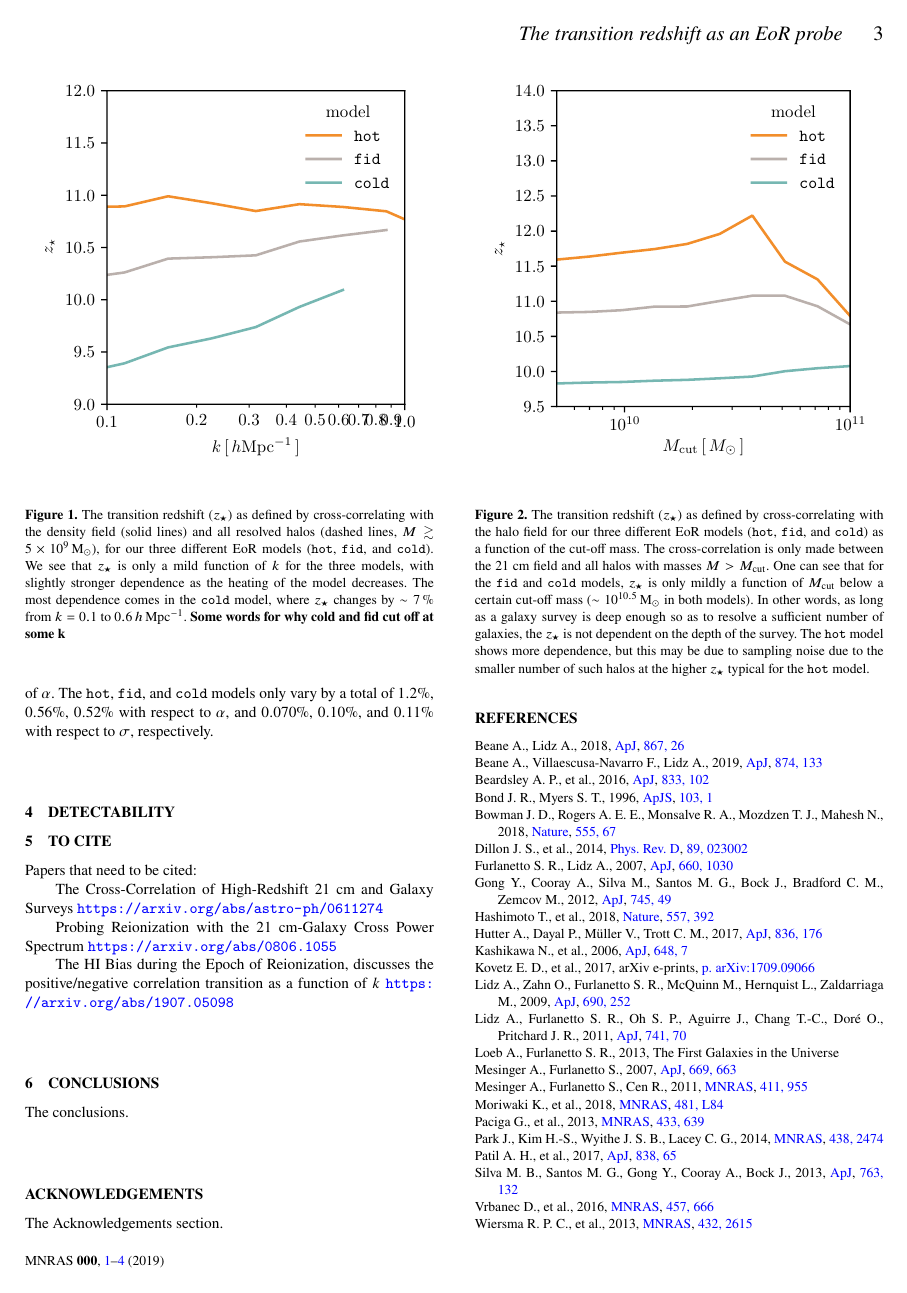
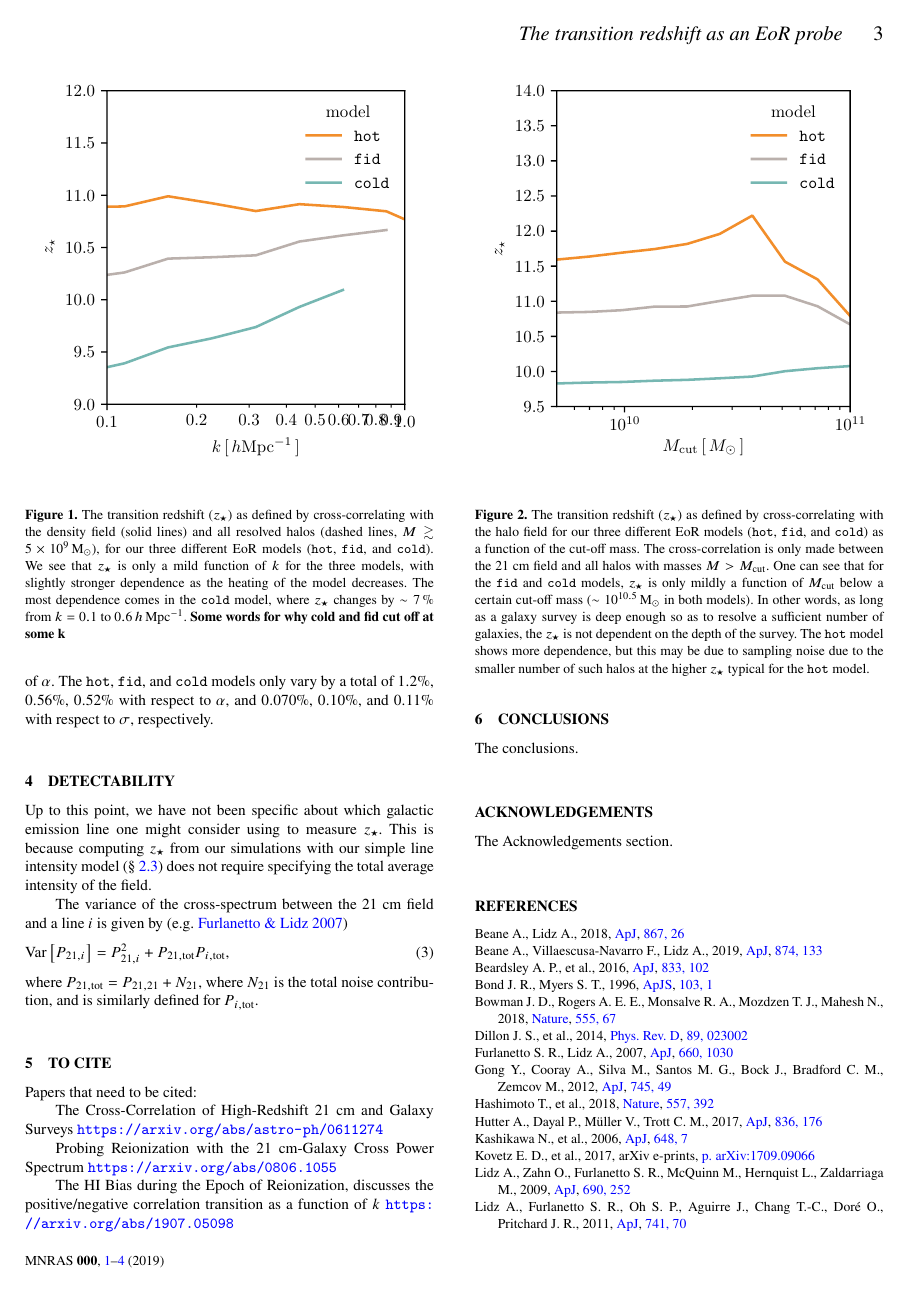
Before and after one commit to gusbeane/ztran_OIII, a LaTeX paper (paper/ms.tex): page 3 of 4. Compiled offline with pdfLaTeX; a LaTeX package or settings file that is missing is left out.

Commit message:
Add beginning of detectability section

```diff
--- a/paper/ms.tex
+++ b/paper/ms.tex
@@ -366,7 +366,18 @@ structure of the 21~cm field, and is thus an excellent probe of reionization.}
 \end{figure*}
 
 \section{Detectability}
+Up to this point, we have not been specific about which galactic emission line
+one might consider using to measure \zst{}. This is because computing \zst{}
+from our simulations with our simple line intensity model
+(\S~\ref{ssec:oiii_int_map}) does not require specifying the total average
+intensity of the field.
 
+The variance of the cross-spectrum between the 21~cm field and a line $i$ is given by \citep[e.g.][]{2007ApJ...660.1030F}
+\beq \label{eq:var_xps}
+\text{Var}\left[P_{21,i}\right] = P_{21,i}^2 + P_{21,\text{tot}} P_{i,\text{tot}}\text{,}
+\eeq
+where $P_{21,\text{tot}} = P_{21,21} + N_{21}$, where $N_{21}$ is the total
+noise contribution, and is similarly defined for $P_{i,\text{tot}}$.
 
 \section{To cite}
 Papers that need to be cited:
```
